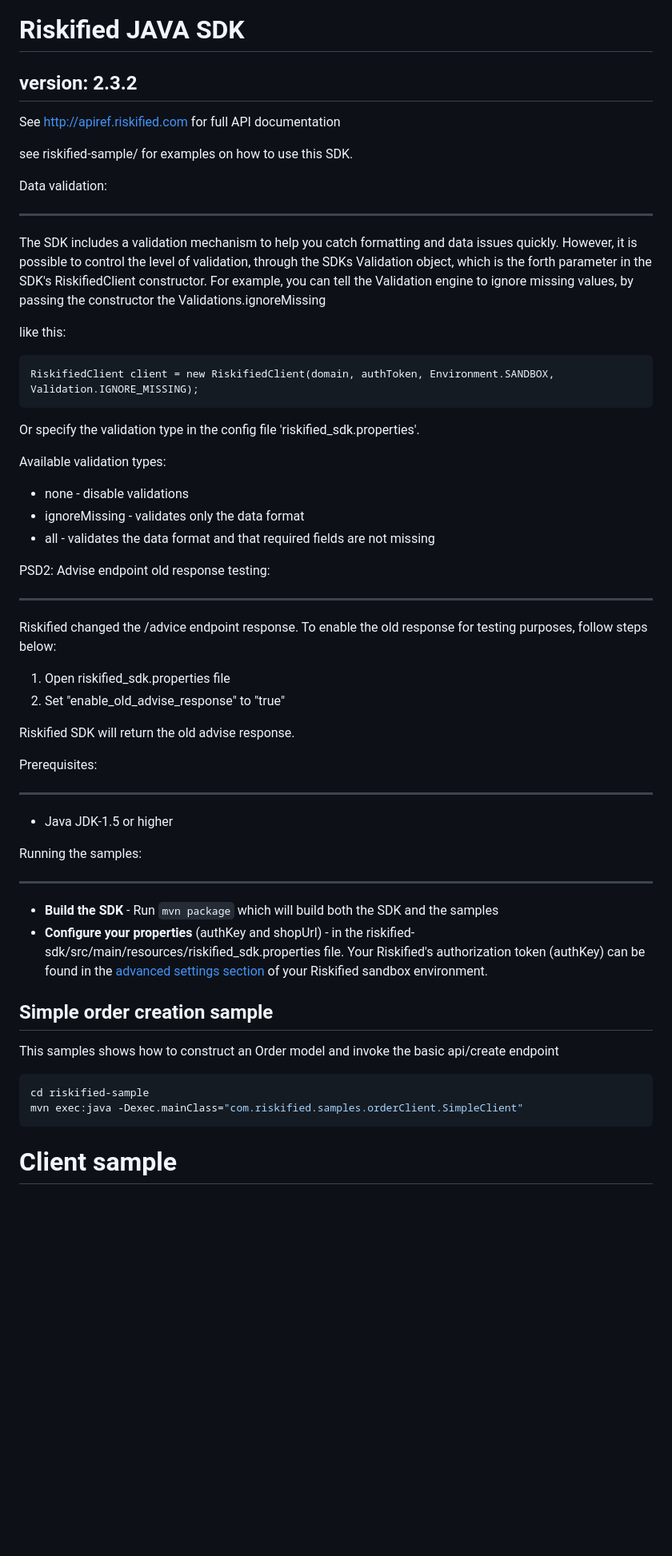
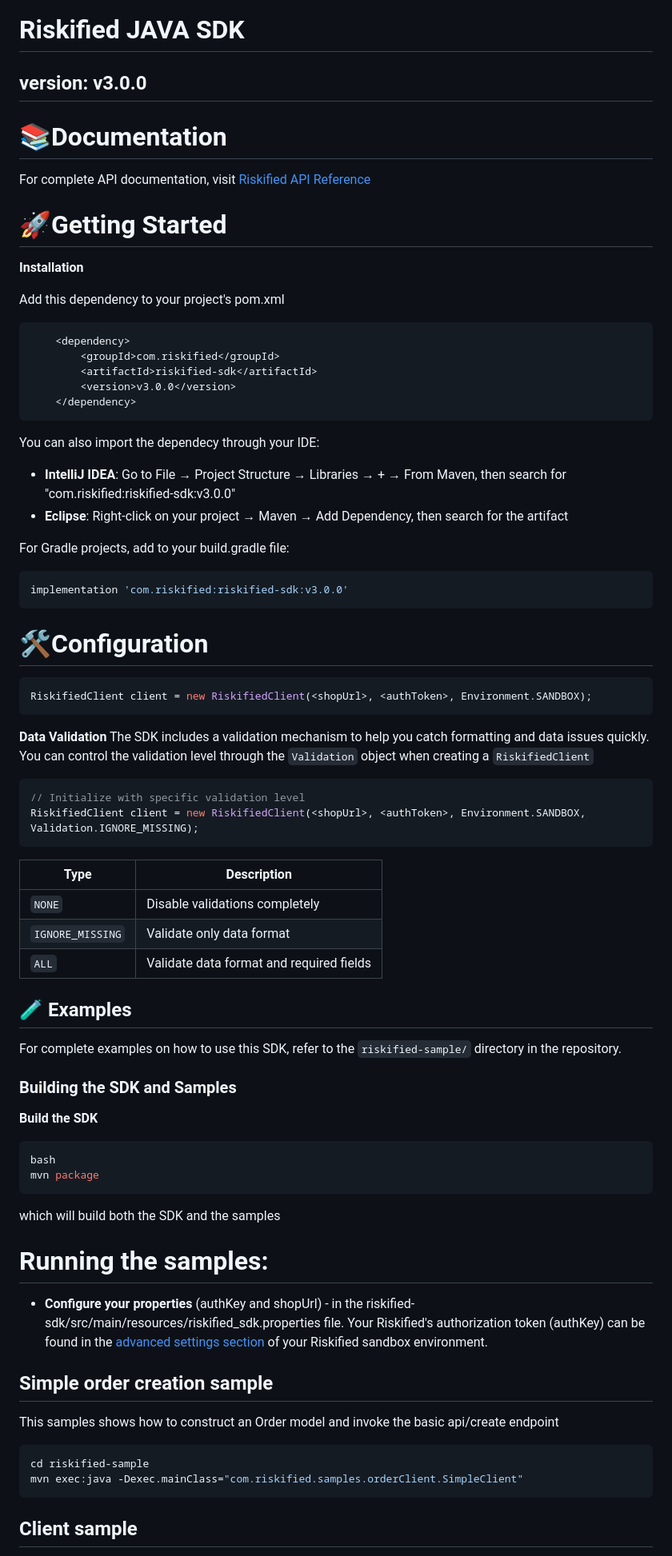
Before and after one commit to Riskified/java_sdk, a Markdown page: README.md, the part around one of its changes. Shown at 80% size. Drawn GitHub-style; blank space fills up the shorter version.

````diff
--- a/README.md
+++ b/README.md
@@ -1,58 +1,71 @@
 Riskified JAVA SDK
 =================
 
-version: 2.3.2
+version: v3.0.0
 ------------------
 
-See http://apiref.riskified.com for full API documentation
+# 📚Documentation
 
-see riskified-sample/ for examples on how to use this SDK.
+For complete API documentation, visit [Riskified API Reference](https://apiref.riskified.com)
 
-Data validation:
 
----------------
-The SDK includes a validation mechanism to help you catch formatting and data issues quickly.
-However, it is possible to control the level of validation, through the SDKs Validation object,
-which is the forth parameter in the SDK's RiskifiedClient constructor.
-For example, you can tell the Validation engine to ignore missing values, by passing the constructor the
-Validations.ignoreMissing
+# 🚀Getting Started
 
-like this:
+**Installation**
 
-```text
-RiskifiedClient client = new RiskifiedClient(domain, authToken, Environment.SANDBOX, Validation.IGNORE_MISSING);
+Add this dependency to your project's pom.xml
+
+```xml
+    <dependency>
+        <groupId>com.riskified</groupId>
+        <artifactId>riskified-sdk</artifactId>
+        <version>v3.0.0</version>
+    </dependency>
 ```
 
-Or specify the validation type in the config file 'riskified_sdk.properties'.
+You can also import the dependecy through your IDE:
+* **IntelliJ IDEA**: Go to File → Project Structure → Libraries → + → From Maven, then search for "com.riskified:riskified-sdk:v3.0.0"
+* **Eclipse**: Right-click on your project → Maven → Add Dependency, then search for the artifact
 
-Available validation types:
+For Gradle projects, add to your build.gradle file:
+```java
+implementation 'com.riskified:riskified-sdk:v3.0.0'
+```
 
-* none - disable validations
-* ignoreMissing - validates only the data format
-* all - validates the data format and that required fields are not missing
+# 🛠️Configuration
+```java
+RiskifiedClient client = new RiskifiedClient(<shopUrl>, <authToken>, Environment.SANDBOX);
+```
+**Data Validation**
+The SDK includes a validation mechanism to help you catch formatting and data issues quickly. You can control the validation level through the `Validation` object when creating a `RiskifiedClient`
 
-PSD2: Advise endpoint old response testing:
+```java
+// Initialize with specific validation level
+RiskifiedClient client = new RiskifiedClient(<shopUrl>, <authToken>, Environment.SANDBOX, Validation.IGNORE_MISSING);
+```
 
--------------------------------------------
-Riskified changed the /advice endpoint response. To enable the old response for testing purposes, follow steps below:
+| Type              | Description                               |
+|-------------------|-------------------------------------------|
+| `NONE`            | Disable validations completely            |
+| `IGNORE_MISSING`  | Validate only data format                 |
+| `ALL`             | Validate data format and required fields  |
 
-1. Open riskified_sdk.properties file
-2. Set "enable_old_advise_response" to "true"
+## 🧪 Examples
 
-Riskified SDK will return the old advise response.
+For complete examples on how to use this SDK, refer to the `riskified-sample/` directory in the repository.
 
-Prerequisites:
+### Building the SDK and Samples
+**Build the SDK**
+```bash
+bash
+mvn package
+```
+which will build both the SDK and the samples
+# Running the samples:
 
----------------
 
-* Java JDK-1.5 or higher
-
-Running the samples:
-
---------------------------
-
-* **Build the SDK** - Run `mvn package` which will build both the SDK and the samples
-* **Configure your properties** (authKey and shopUrl) - in the riskified-sdk/src/main/resources/riskified_sdk.properties file.
+* **Configure your properties** (authKey and shopUrl) - in the
+riskified-sdk/src/main/resources/riskified_sdk.properties file.
  Your Riskified's authorization token (authKey) can be found in the [advanced settings section](https://sandbox.riskified.com/main/settings/advanced) of your Riskified sandbox environment.
 
 ## Simple order creation sample
@@ -64,6 +77,5 @@ cd riskified-sample
 mvn exec:java -Dexec.mainClass="com.riskified.samples.orderClient.SimpleClient"
 ```
 
-Client sample
-===============
+## Client sample
 
````
Also changed, not shown: other parts of README.md (+4 -13 lines).
